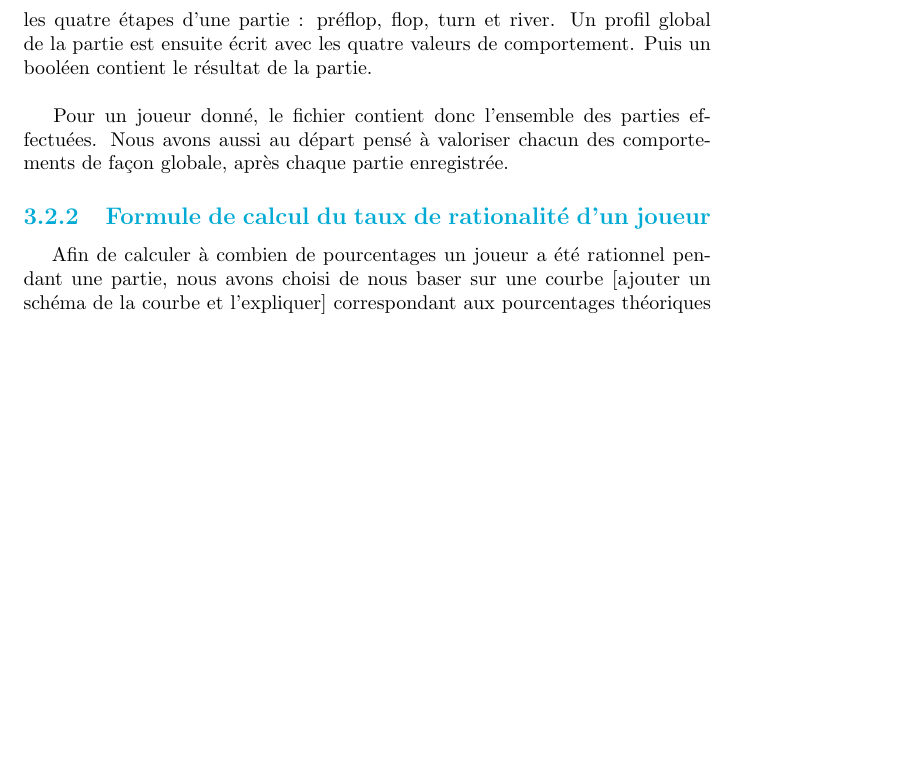
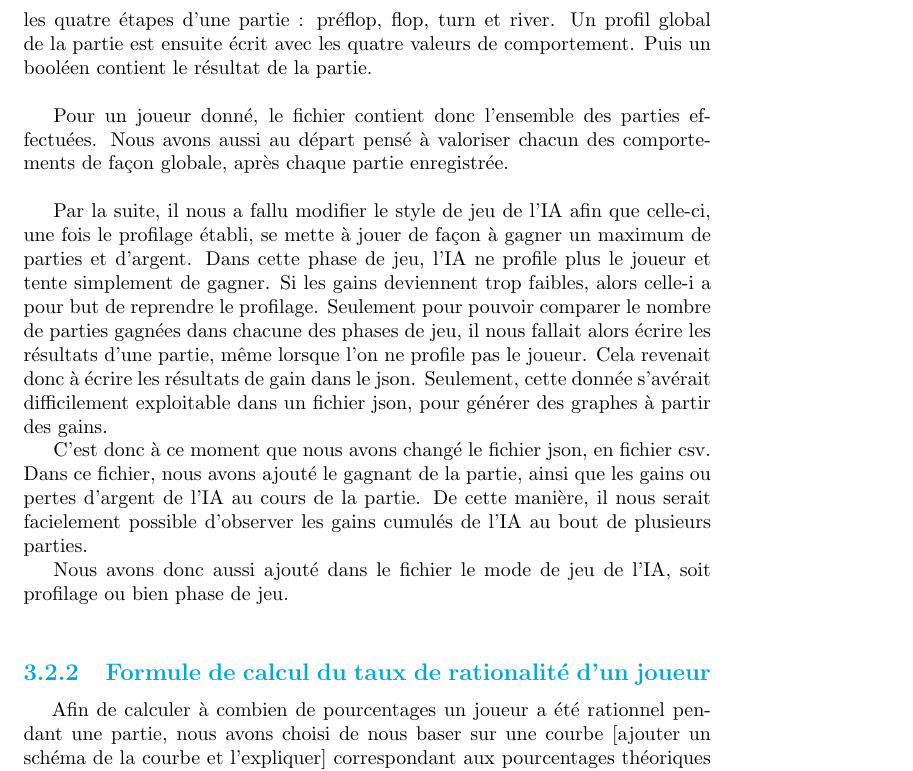
Before and after one commit to Gouga34/TERM1_Poker, a LaTeX document (Rapport/Rapport-Latex/Rapport.tex): part of page 23 of 33 before the commit and part of page 23 of 34 after it, cut so that both start at the same text, the shorter picture padded with empty space. Compiled offline with pdfLaTeX.

Commit message:
Rapport : Changement du json en csv

```diff
--- a/Rapport/Rapport-Latex/Rapport.tex
+++ b/Rapport/Rapport-Latex/Rapport.tex
@@ -376,8 +376,11 @@ Concernant les mises, afin d'être plus précis sur l'agressivité du joueur, no
 Finalement, le fichier contient tous les types de comportements possibles que l'on peut attribuer au joueur profilé. Nous avons choisi de catégoriser le joueur selon quatre critères : l'agressivité, c'est à dire sa capacité à miser, la rationalité, le bluff et la passivité. Ces quatre valeurs sont exprimées en pourcentage. Pour chacune d'elle nous avons déterminé une formule qui, à partir des données enregistrées dans le fichier et présentées plus haut, va calculer les taux associés. Pour l'agressivité, nous prenons en compte les mises effecutées, c'est à dire le nombre de mises, la mise la plus haute et le total des mises. La rationalité se base sur la cohérence entre les chances de gain du joueur et les mises effectuées. Puis nous avons dans un premier temps, calculé la passivité comme étant la somme du taux de checks et de suivis, soit l'inverse de l'agressivité, et le bluff comme l'inverse de la rationalité. Ces quatres valeurs prises deux à deux font donc 100\%.\par
 Enfin, dans le but d'effectuer un profilage plus précis des joueurs, nous avons distingué chaque étape de jeu, et donc enregistré l'ensemble de ces valeurs pour les quatre étapes d'une partie : préflop, flop, turn et river. Un profil global de la partie est ensuite écrit avec les quatre valeurs de comportement. Puis un booléen contient le résultat de la partie.\\
 
-Pour un joueur donné, le fichier contient donc l'ensemble des parties effectuées. Nous avons aussi au départ pensé à valoriser chacun des comportements de façon globale, après chaque partie enregistrée.
+Pour un joueur donné, le fichier contient donc l'ensemble des parties effectuées. Nous avons aussi au départ pensé à valoriser chacun des comportements de façon globale, après chaque partie enregistrée.\\
 
+Par la suite, il nous a fallu modifier le style de jeu de l'IA afin que celle-ci, une fois le profilage établi, se mette à jouer de façon à gagner un maximum de parties et d'argent. Dans cette phase de jeu, l'IA ne profile plus le joueur et tente simplement de gagner. Si les gains deviennent trop faibles, alors celle-i a pour but de reprendre le profilage. Seulement pour pouvoir comparer le nombre de parties gagnées dans chacune des phases de jeu, il nous fallait alors écrire les résultats d'une partie, même lorsque l'on ne profile pas le joueur. Cela revenait donc à écrire les résultats de gain dans le json. Seulement, cette donnée s'avérait difficilement exploitable dans un fichier json, pour générer des graphes à partir des gains.\par
+C'est donc à ce moment que nous avons changé le fichier json, en fichier csv. Dans ce fichier, nous avons ajouté le gagnant de la partie, ainsi que les gains ou pertes d'argent de l'IA au cours de la partie. De cette manière, il nous serait facielement possible d'observer les gains cumulés de l'IA au bout de plusieurs parties.\par
+Nous avons donc aussi ajouté dans le fichier le mode de jeu de l'IA, soit profilage ou bien phase de jeu.\\
 
 \subsection{Formule de calcul du taux de rationalité d'un joueur}
 
```
Also changed, not shown: Rapport/Rapport-Latex/Rapport.pdf, 5 other files.
